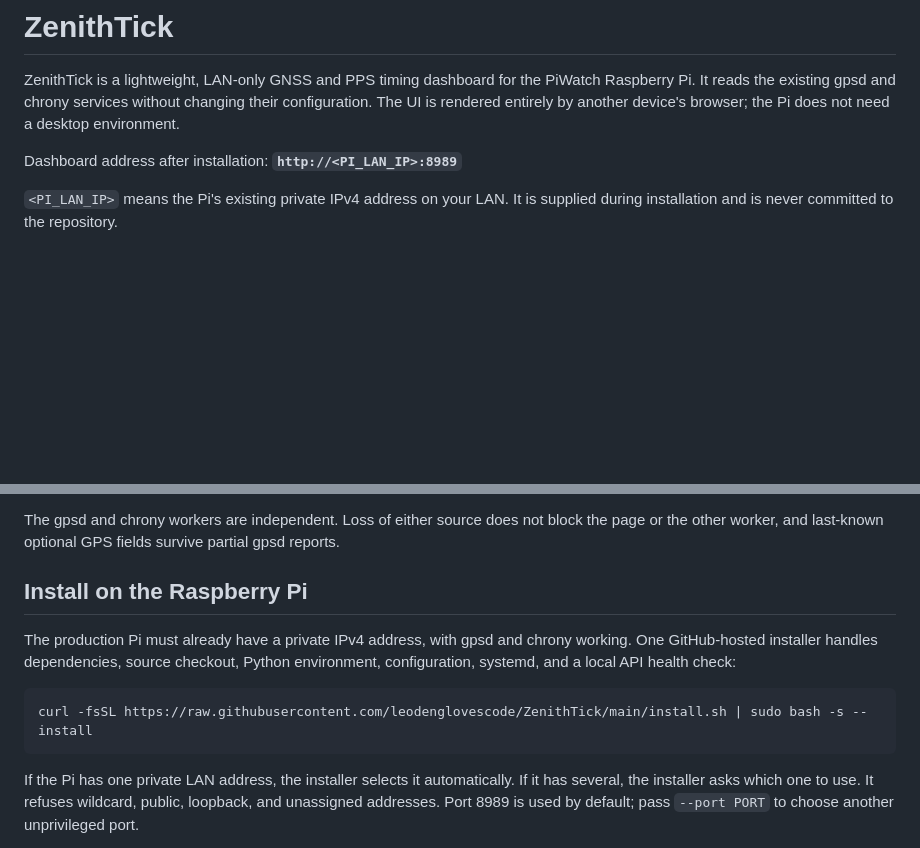
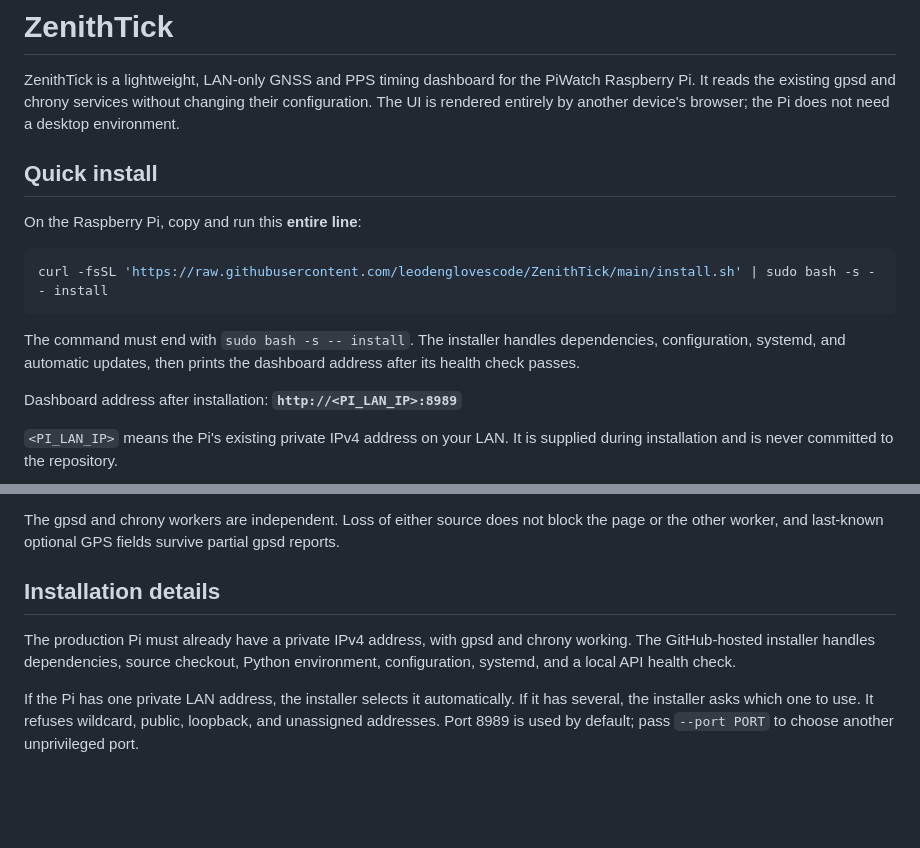
Before and after one commit to leodenglovescode/ZenithTick, a Markdown page: README.md, 2 parts joined by grey strips. GitHub-like rendering; blank space fills up the shorter version.

Commit message:
Make quick install prominent in README

````diff
--- a/README.md
+++ b/README.md
@@ -1,6 +1,16 @@
 # ZenithTick
 
 ZenithTick is a lightweight, LAN-only GNSS and PPS timing dashboard for the PiWatch Raspberry Pi. It reads the existing gpsd and chrony services without changing their configuration. The UI is rendered entirely by another device's browser; the Pi does not need a desktop environment.
+
+## Quick install
+
+On the Raspberry Pi, copy and run this **entire line**:
+
+```bash
+curl -fsSL 'https://raw.githubusercontent.com/leodenglovescode/ZenithTick/main/install.sh' | sudo bash -s -- install
+```
+
+The command must end with `sudo bash -s -- install`. The installer handles dependencies, configuration, systemd, and automatic updates, then prints the dashboard address after its health check passes.
 
 Dashboard address after installation: **`http://<PI_LAN_IP>:8989`**
 
@@ -35,13 +45,9 @@ The API is intentionally small:
 
 The gpsd and chrony workers are independent. Loss of either source does not block the page or the other worker, and last-known optional GPS fields survive partial gpsd reports.
 
-## Install on the Raspberry Pi
+## Installation details
 
-The production Pi must already have a private IPv4 address, with gpsd and chrony working. One GitHub-hosted installer handles dependencies, source checkout, Python environment, configuration, systemd, and a local API health check:
-
-```bash
-curl -fsSL https://raw.githubusercontent.com/leodenglovescode/ZenithTick/main/install.sh | sudo bash -s -- install
-```
+The production Pi must already have a private IPv4 address, with gpsd and chrony working. The GitHub-hosted installer handles dependencies, source checkout, Python environment, configuration, systemd, and a local API health check.
 
 If the Pi has one private LAN address, the installer selects it automatically. If it has several, the installer asks which one to use. It refuses wildcard, public, loopback, and unassigned addresses. Port 8989 is used by default; pass `--port PORT` to choose another unprivileged port.
 
````
Also changed, not shown: other parts of README.md (+1 -1 lines).
